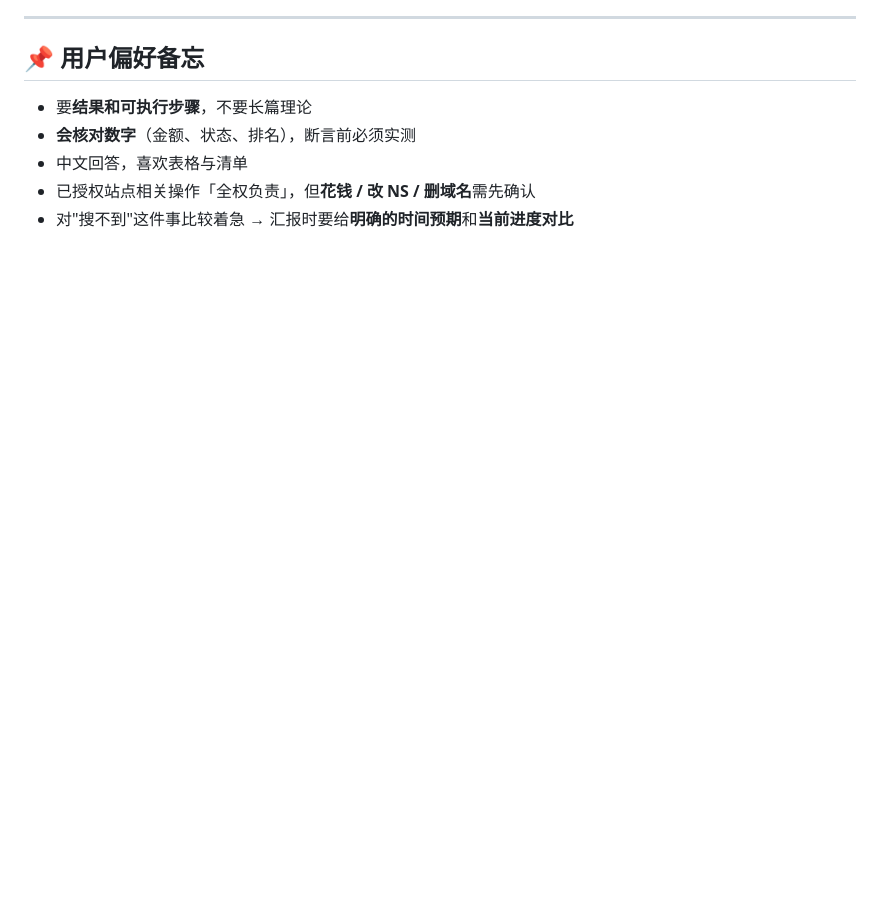
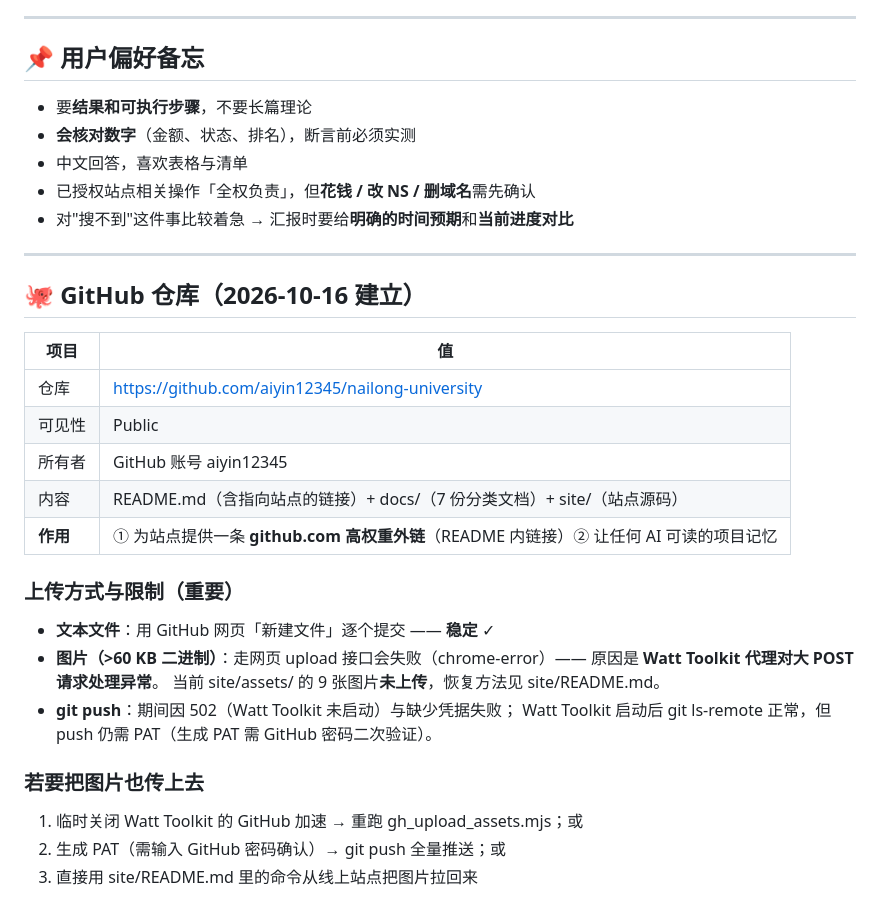
Before and after one commit to aiyin12345/nailong-university, a Markdown page: docs/06-待办与历史.md, the part around the change. Rendered like a GitHub page; blank space fills up the shorter version.

```diff
--- a/docs/06-待办与历史.md
+++ b/docs/06-待办与历史.md
@@ -84,3 +84,29 @@
 - 中文回答，喜欢表格与清单
 - 已授权站点相关操作「全权负责」，但**花钱 / 改 NS / 删域名**需先确认
 - 对"搜不到"这件事比较着急 → 汇报时要给**明确的时间预期**和**当前进度对比**
+---
+
+## 🐙 GitHub 仓库（2026-10-16 建立）
+
+| 项目 | 值 |
+|---|---|
+| 仓库 | https://github.com/aiyin12345/nailong-university |
+| 可见性 | Public |
+| 所有者 | GitHub 账号 aiyin12345 |
+| 内容 | README.md（含指向站点的链接）+ docs/（7 份分类文档）+ site/（站点源码） |
+| **作用** | ① 为站点提供一条 **github.com 高权重外链**（README 内链接）② 让任何 AI 可读的项目记忆 |
+
+### 上传方式与限制（重要）
+
+- **文本文件**：用 GitHub 网页「新建文件」逐个提交 —— **稳定** ✓
+- **图片（>60 KB 二进制）**：走网页 upload 接口会失败（chrome-error）——
+  原因是 **Watt Toolkit 代理对大 POST 请求处理异常**。
+  当前 site/assets/ 的 9 张图片**未上传**，恢复方法见 site/README.md。
+- **git push**：期间因 502（Watt Toolkit 未启动）与缺少凭据失败；
+  Watt Toolkit 启动后 git ls-remote 正常，但 push 仍需 PAT（生成 PAT 需 GitHub 密码二次验证）。
+
+### 若要把图片也传上去
+
+1. 临时关闭 Watt Toolkit 的 GitHub 加速 → 重跑 gh_upload_assets.mjs；或
+2. 生成 PAT（需输入 GitHub 密码确认）→ git push 全量推送；或
+3. 直接用 site/README.md 里的命令从线上站点把图片拉回来
```
